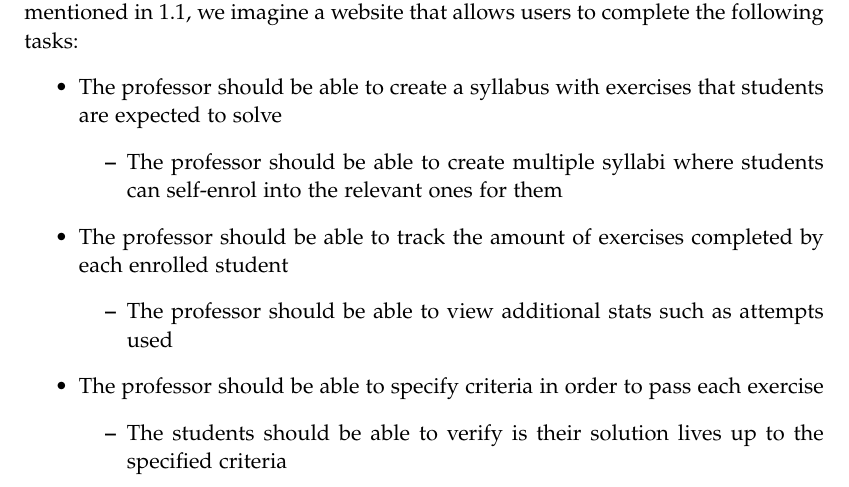
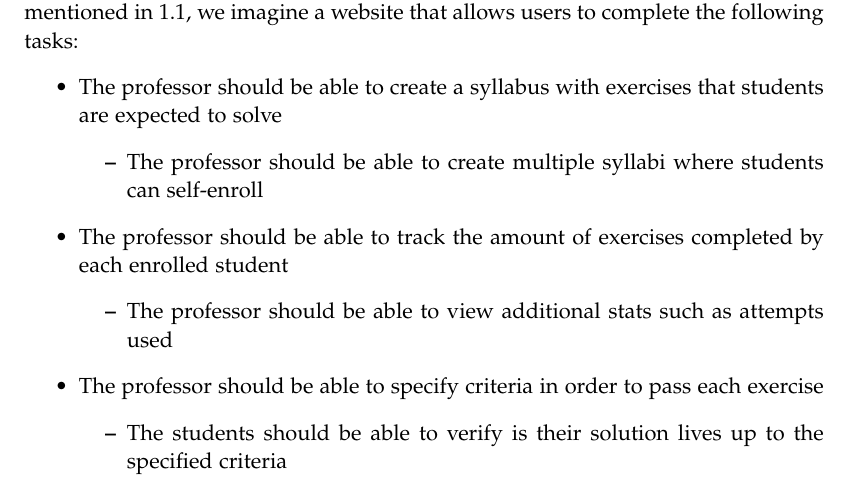
Before and after one commit to chhoumann/p7, a LaTeX thesis (report/master.tex, which reads report/sections/Chapter 1/Intro.tex): part of page 8 of 9, cut so that both start at the same text. Compiled offline with pdfLaTeX.

Commit message:
Update report/sections/Chapter 1/Intro.tex
Co-authored-by: Pattrigue <57709490+Pattrigue@users.noreply.github.com>

```diff
--- a/report/sections/Chapter 1/Intro.tex
+++ b/report/sections/Chapter 1/Intro.tex
@@ -41,7 +41,7 @@ To facilitate the problems mentioned in \ref{sec:initial-problem}, we imagine a
 \begin{itemize}
 	\item The professor should be able to create a syllabus with exercises that students are expected to solve
 	\begin{itemize}
-		\item The professor should be able to create multiple syllabi where students can self-enrol into the relevant ones for them
+		\item The professor should be able to create multiple syllabi where students can self-enroll
 	\end{itemize}
 	\item The professor should be able to track the amount of exercises completed by each enrolled student
 	\begin{itemize}
```
